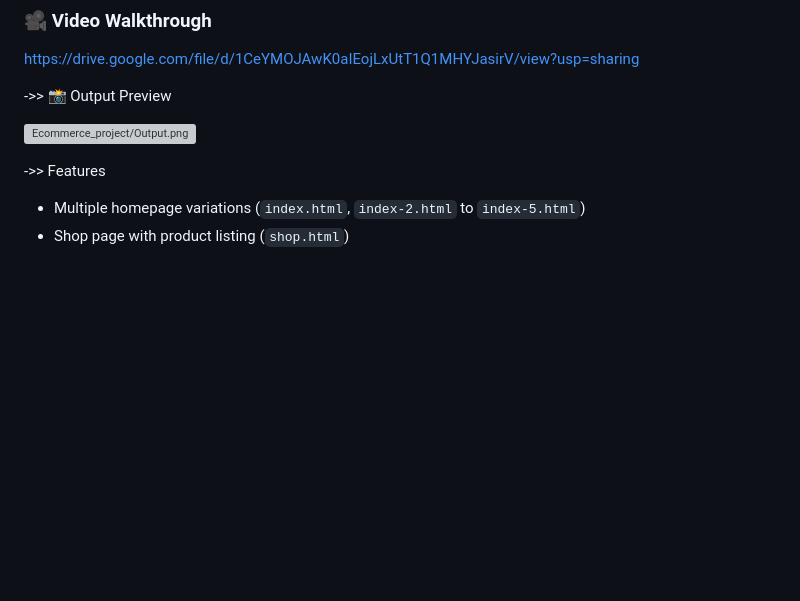
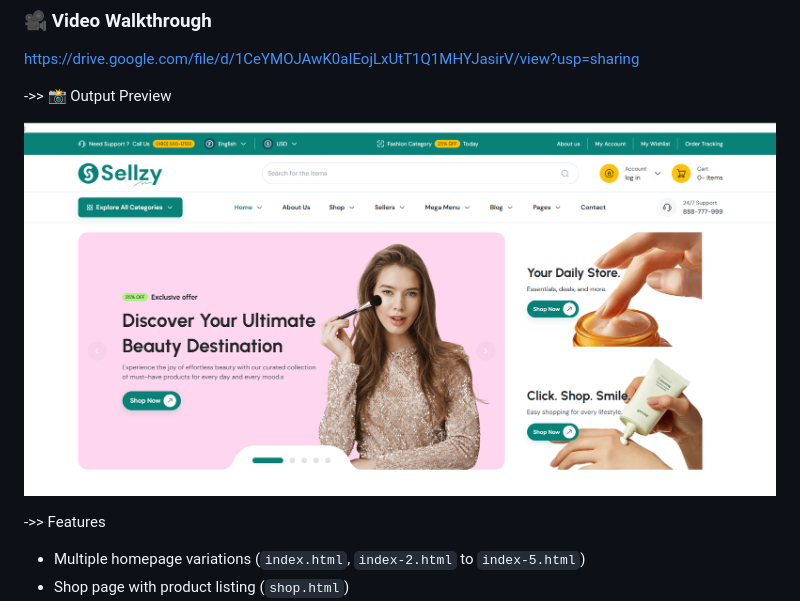
Before and after one commit to jesskp0886-spec/JavaScript, a Markdown page: Ecommerce_project/README.md, the part around the change. GitHub-like rendering; blank space fills up the shorter version; grey boxes are pictures that could not be loaded.

Commit message:
Correct image link for output preview
Fixed image link formatting in README.md

```diff
--- a/Ecommerce_project/README.md
+++ b/Ecommerce_project/README.md
@@ -10,7 +10,7 @@ https://drive.google.com/file/d/1CeYMOJAwK0aIEojLxUtT1Q1MHYJasirV/view?usp=shari
 
 ->> 📸 Output Preview
 
-![Ecommerce_project/Output.png]([assets/images/screenshot.png](https://github.com/jesskp0886-spec/JavaScript/blob/0447f54b58bd6bec804b0d886db999f70d756cbe/Ecommerce_project/Output.png))
+![Ecommerce_project/Output.png](https://github.com/jesskp0886-spec/JavaScript/blob/0447f54b58bd6bec804b0d886db999f70d756cbe/Ecommerce_project/Output.png)
 
 ->> Features
 
```
